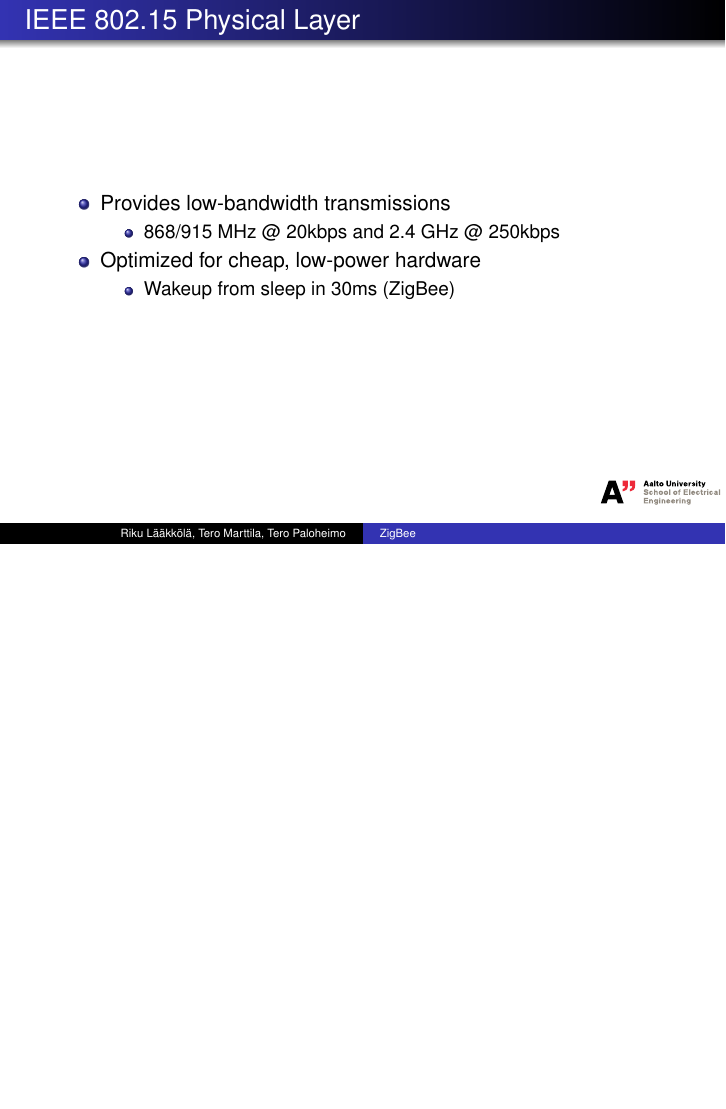
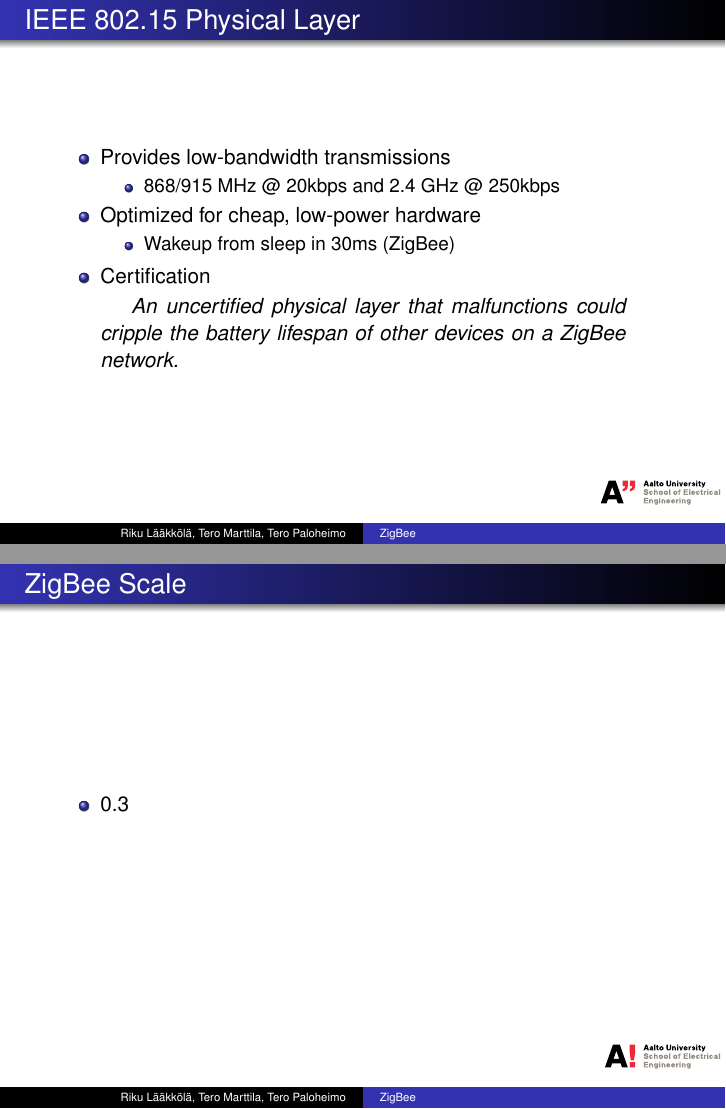
Before and after one commit to rlaakkol/s38-3159, LaTeX slides (groupwork/zigbee/slides.tex): page 4 of 10 before the commit and pages 4 and 11 of 11 after it, the two joined at a grey line, the shorter picture padded with empty space. Compiled offline with pdfLaTeX.

Commit message:
ceritifcation, zigbee scale

```diff
--- a/groupwork/zigbee/slides.tex
+++ b/groupwork/zigbee/slides.tex
@@ -64,7 +64,11 @@
   	\begin{itemize}
     	\item Wakeup from sleep in 30ms (ZigBee)
   	\end{itemize}
+  	\item Certification
   \end{itemize}
+  \begin{quotation}
+  	An uncertified physical layer that malfunctions could cripple the battery lifespan of other devices on a ZigBee network.
+  \end{quotation}
 \end{frame}
 
 \begin{frame}{ZigBee Physical Layer}
@@ -149,4 +153,10 @@
   \end{itemize}
 \end{frame}
 
+\begin{frame}{ZigBee Scale}
+  \begin{itemize}
+	\item 0.3
+  \end{itemize}
+\end{frame}
+
 \end{document}
```
